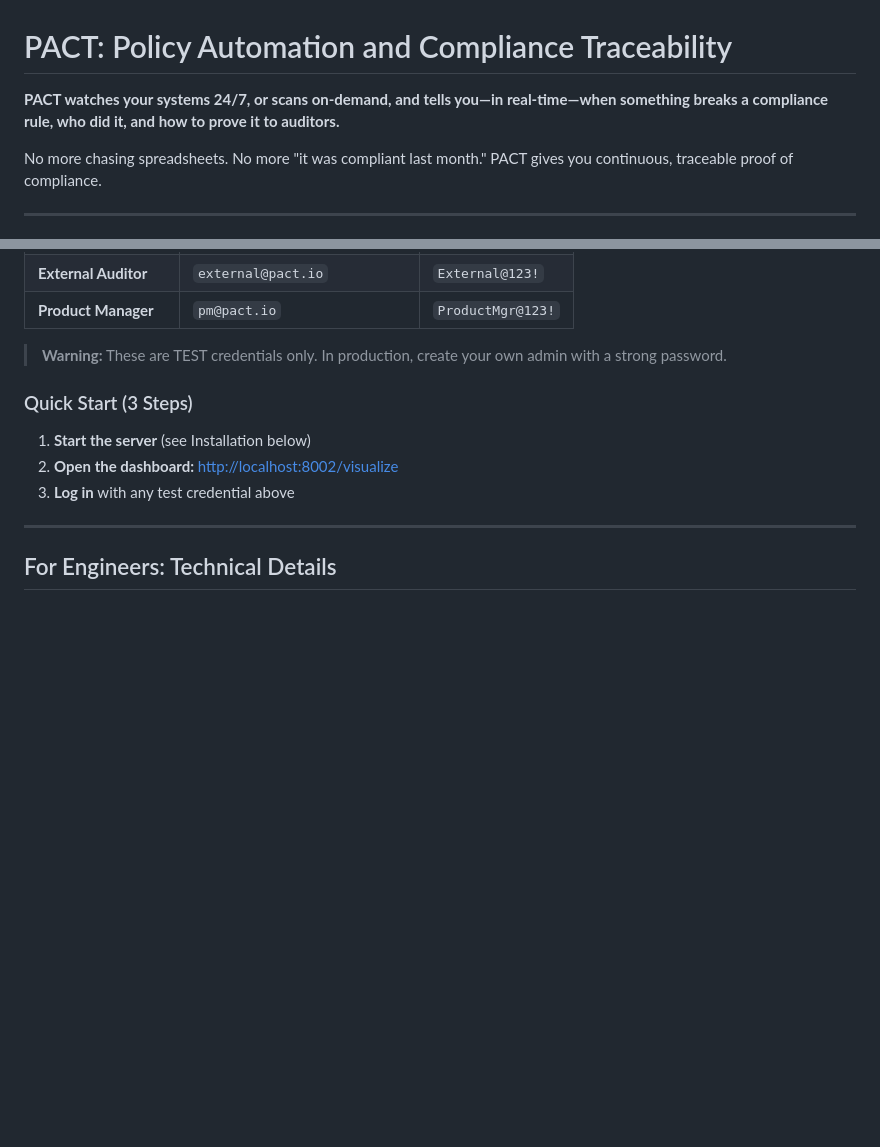
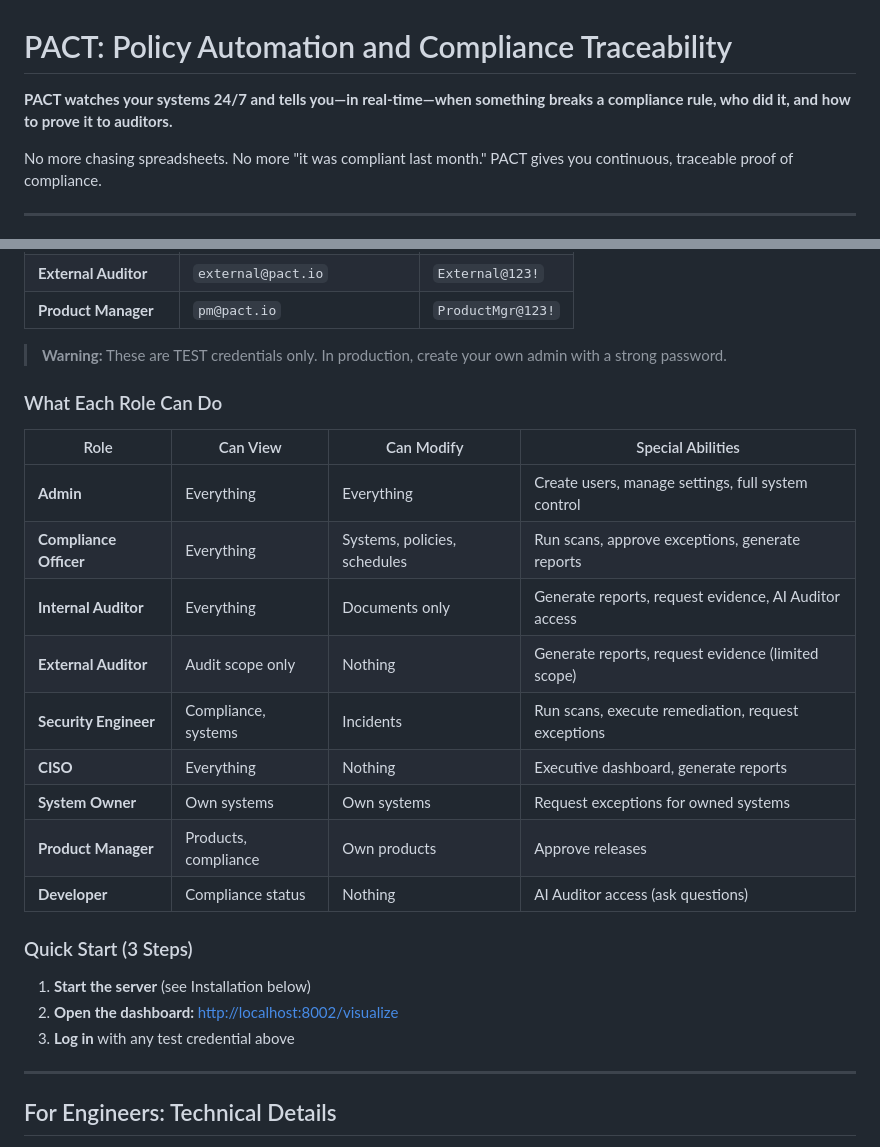
Before and after one commit to andreahall12/PACT-compliance-engine, a Markdown page: README.md, 2 parts joined by grey strips. Rendered like a GitHub page; blank space fills up the shorter version.

Commit message:
docs: add Roles & Permissions table to README

```diff
--- a/README.md
+++ b/README.md
@@ -1,6 +1,6 @@
 # PACT: Policy Automation and Compliance Traceability
 
-**PACT watches your systems 24/7, or scans on-demand, and tells you—in real-time—when something breaks a compliance rule, who did it, and how to prove it to auditors.**
+**PACT watches your systems 24/7 and tells you—in real-time—when something breaks a compliance rule, who did it, and how to prove it to auditors.**
 
 No more chasing spreadsheets. No more "it was compliant last month." PACT gives you continuous, traceable proof of compliance.
 
@@ -78,6 +78,20 @@ For testing and demonstration, these accounts are pre-configured:
 | **Product Manager** | `pm@pact.io` | `ProductMgr@123!` |
 
 > **Warning:** These are TEST credentials only. In production, create your own admin with a strong password.
+
+### What Each Role Can Do
+
+| Role | Can View | Can Modify | Special Abilities |
+|------|----------|------------|-------------------|
+| **Admin** | Everything | Everything | Create users, manage settings, full system control |
+| **Compliance Officer** | Everything | Systems, policies, schedules | Run scans, approve exceptions, generate reports |
+| **Internal Auditor** | Everything | Documents only | Generate reports, request evidence, AI Auditor access |
+| **External Auditor** | Audit scope only | Nothing | Generate reports, request evidence (limited scope) |
+| **Security Engineer** | Compliance, systems | Incidents | Run scans, execute remediation, request exceptions |
+| **CISO** | Everything | Nothing | Executive dashboard, generate reports |
+| **System Owner** | Own systems | Own systems | Request exceptions for owned systems |
+| **Product Manager** | Products, compliance | Own products | Approve releases |
+| **Developer** | Compliance status | Nothing | AI Auditor access (ask questions) |
 
 ### Quick Start (3 Steps)
 
```
